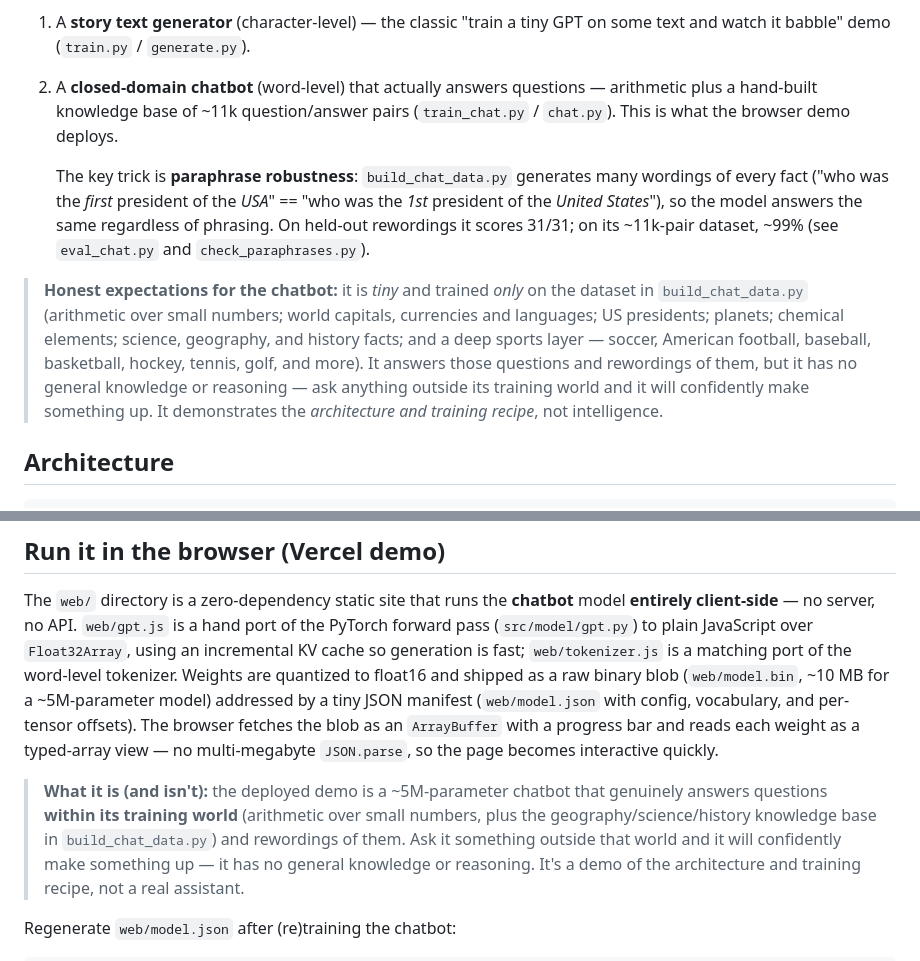
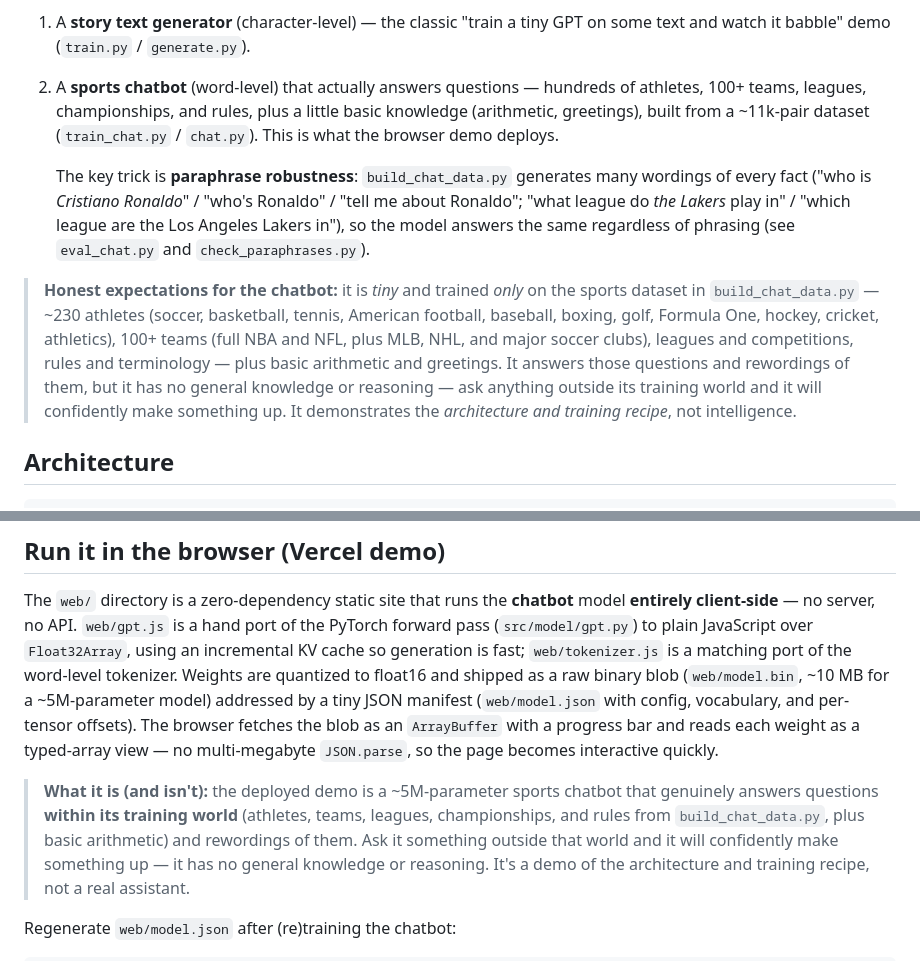
Before and after one commit to mitchellmcneillharrison-png/Smallchatbot, a Markdown page: README.md, 2 parts joined by grey strips. Rendered like a GitHub page.

Commit message:
Rebrand README chatbot sections as a sports model

```diff
--- a/README.md
+++ b/README.md
@@ -15,25 +15,26 @@ The repo has two things you can train with the **same** hand-built model:
 
 1. A **story text generator** (character-level) — the classic "train a tiny GPT
    on some text and watch it babble" demo (`train.py` / `generate.py`).
-2. A **closed-domain chatbot** (word-level) that actually answers questions —
-   arithmetic plus a hand-built knowledge base of ~11k question/answer pairs
-   (`train_chat.py` / `chat.py`). This is what the browser demo deploys.
+2. A **sports chatbot** (word-level) that actually answers questions —
+   hundreds of athletes, 100+ teams, leagues, championships, and rules, plus a
+   little basic knowledge (arithmetic, greetings), built from a ~11k-pair
+   dataset (`train_chat.py` / `chat.py`). This is what the browser demo deploys.
 
    The key trick is **paraphrase robustness**: `build_chat_data.py` generates
-   many wordings of every fact ("who was the *first* president of the *USA*" ==
-   "who was the *1st* president of the *United States*"), so the model answers
-   the same regardless of phrasing. On held-out rewordings it scores 31/31; on
-   its ~11k-pair dataset, ~99% (see `eval_chat.py` and `check_paraphrases.py`).
+   many wordings of every fact ("who is *Cristiano Ronaldo*" / "who's Ronaldo" /
+   "tell me about Ronaldo"; "what league do *the Lakers* play in" / "which
+   league are the Los Angeles Lakers in"), so the model answers the same
+   regardless of phrasing (see `eval_chat.py` and `check_paraphrases.py`).
 
 > **Honest expectations for the chatbot:** it is *tiny* and trained *only* on the
-> dataset in `build_chat_data.py` (arithmetic over small numbers; world capitals,
-> currencies and languages; US presidents; planets; chemical elements; science,
-> geography, and history facts; and a deep sports layer — soccer, American
-> football, baseball, basketball, hockey, tennis, golf, and more). It answers
-> those questions and rewordings of them, but it has no general knowledge or
-> reasoning — ask anything outside its training world and it will confidently
-> make something up. It demonstrates the *architecture and training recipe*, not
-> intelligence.
+> sports dataset in `build_chat_data.py` — ~230 athletes (soccer, basketball,
+> tennis, American football, baseball, boxing, golf, Formula One, hockey,
+> cricket, athletics), 100+ teams (full NBA and NFL, plus MLB, NHL, and major
+> soccer clubs), leagues and competitions, rules and terminology — plus basic
+> arithmetic and greetings. It answers those questions and rewordings of them,
+> but it has no general knowledge or reasoning — ask anything outside its
+> training world and it will confidently make something up. It demonstrates the
+> *architecture and training recipe*, not intelligence.
 
 ## Architecture
 
@@ -188,10 +189,10 @@ with config, vocabulary, and per-tensor offsets). The browser fetches the blob
 as an `ArrayBuffer` with a progress bar and reads each weight as a typed-array
 view — no multi-megabyte `JSON.parse`, so the page becomes interactive quickly.
 
-> **What it is (and isn't):** the deployed demo is a ~5M-parameter chatbot that
-> genuinely answers questions **within its training world** (arithmetic over
-> small numbers, plus the geography/science/history knowledge base in
-> `build_chat_data.py`) and rewordings of them. Ask it something outside that
+> **What it is (and isn't):** the deployed demo is a ~5M-parameter sports
+> chatbot that genuinely answers questions **within its training world**
+> (athletes, teams, leagues, championships, and rules from `build_chat_data.py`,
+> plus basic arithmetic) and rewordings of them. Ask it something outside that
 > world and it will confidently make something up — it has no general knowledge
 > or reasoning. It's a demo of the architecture and training recipe, not a real
 > assistant.
```
